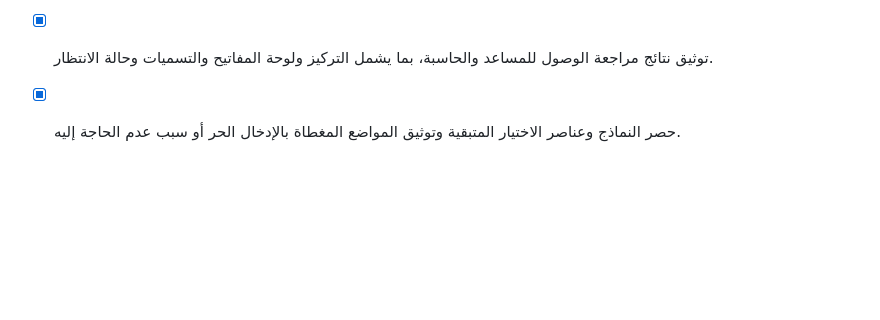
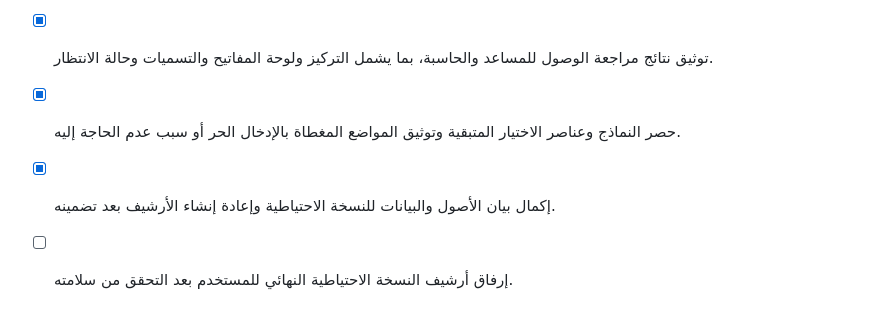
Before and after one commit to riorioriorio000000-debug/ishraqa-website-backup, a Markdown page: todo.md, the part around the change. GitHub-like rendering; blank space fills up the shorter version.

Commit message:
Checkpoint: إضافة BACKUP_README وBACKUP_MANIFEST لتوثيق أصول الموقع وحدود بيانات النسخة الاحتياطية، بعد إعادة تصميم الترويسة والمقالات والحاسبة والمساعد. لم يتم تعديل DNS أو تنفيذ ربط نطاق جديد.

```diff
--- a/todo.md
+++ b/todo.md
@@ -60,3 +60,5 @@
 - [x] إضافة مشاركة فعلية للمقالات تفتح قائمة التطبيقات المتاحة أو واتساب دون اختلاق حسابات اجتماعية.
 - [x] توثيق نتائج مراجعة الوصول للمساعد والحاسبة، بما يشمل التركيز ولوحة المفاتيح والتسميات وحالة الانتظار.
 - [x] حصر النماذج وعناصر الاختيار المتبقية وتوثيق المواضع المغطاة بالإدخال الحر أو سبب عدم الحاجة إليه.
+- [x] إكمال بيان الأصول والبيانات للنسخة الاحتياطية وإعادة إنشاء الأرشيف بعد تضمينه.
+- [ ] إرفاق أرشيف النسخة الاحتياطية النهائي للمستخدم بعد التحقق من سلامته.
```
Also changed, not shown: BACKUP_MANIFEST.md (added, +22 -0 lines), BACKUP_README.md (added, +20 -0 lines).
